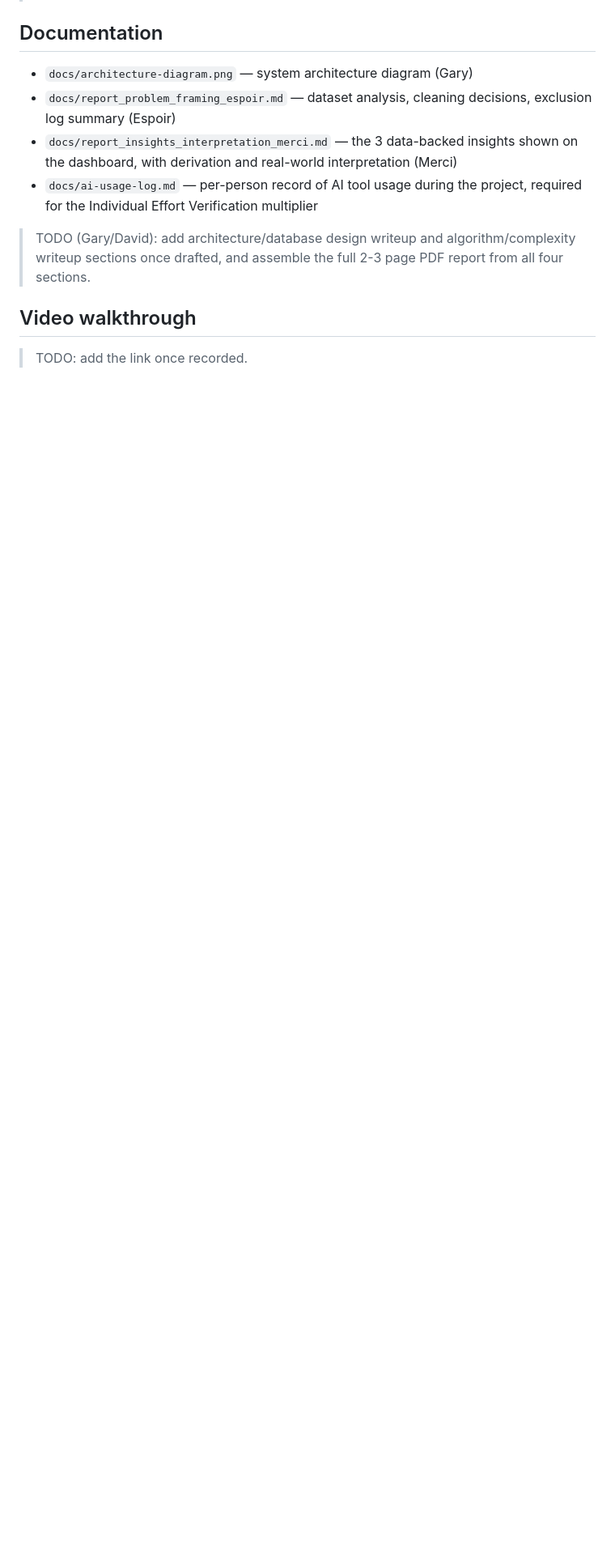
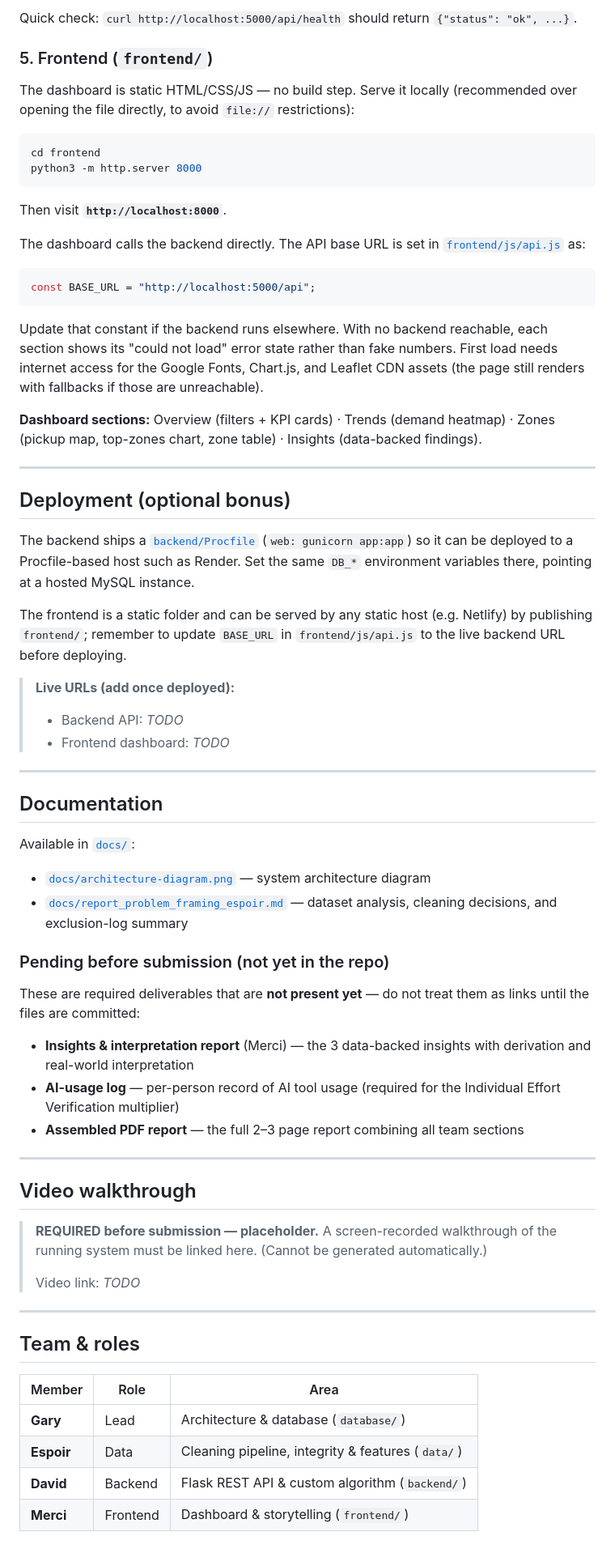
Before and after one commit to garymurasira/urban-mobility-explorer, a Markdown page: README.md, the part around one of its changes. Shown at 81% size. Rendered like a GitHub page; blank space fills up the shorter version.

Commit message:
docs: rewrite README with full setup, run, and deployment instructions

````diff
--- a/README.md
+++ b/README.md
@@ -70,19 +162,87 @@ A `netlify.toml` is already in the repo root, configured to publish the
+Quick check: `curl http://localhost:5000/api/health` should return `{"status": "ok", ...}`.
+
+### 5. Frontend (`frontend/`)
+
+The dashboard is static HTML/CSS/JS — no build step. Serve it locally (recommended over
+opening the file directly, to avoid `file://` restrictions):
+
+```bash
+cd frontend
+python3 -m http.server 8000
+```
+
+Then visit **`http://localhost:8000`**.
+
+The dashboard calls the backend directly. The API base URL is set in
+[`frontend/js/api.js`](frontend/js/api.js) as:
+
+```js
+const BASE_URL = "http://localhost:5000/api";
+```
+
+Update that constant if the backend runs elsewhere. With no backend reachable, each
+section shows its "could not load" error state rather than fake numbers. First load needs
+internet access for the Google Fonts, Chart.js, and Leaflet CDN assets (the page still
+renders with fallbacks if those are unreachable).
+
+**Dashboard sections:** Overview (filters + KPI cards) · Trends (demand heatmap) ·
+Zones (pickup map, top-zones chart, zone table) · Insights (data-backed findings).
+
+---
+
+## Deployment (optional bonus)
+
+The backend ships a [`backend/Procfile`](backend/Procfile) (`web: gunicorn app:app`) so it
+can be deployed to a Procfile-based host such as Render. Set the same `DB_*` environment
+variables there, pointing at a hosted MySQL instance.
+
+The frontend is a static folder and can be served by any static host (e.g. Netlify) by
+publishing `frontend/`; remember to update `BASE_URL` in `frontend/js/api.js` to the live
+backend URL before deploying.
+
+> **Live URLs (add once deployed):**
+> - Backend API: _TODO_
+> - Frontend dashboard: _TODO_
+
+---
 
 ## Documentation
 
-- `docs/architecture-diagram.png` — system architecture diagram (Gary)
-- `docs/report_problem_framing_espoir.md` — dataset analysis, cleaning
-  decisions, exclusion log summary (Espoir)
-- `docs/report_insights_interpretation_merci.md` — the 3 data-backed
-  insights shown on the dashboard, with derivation and real-world
-  interpretation (Merci)
-- `docs/ai-usage-log.md` — per-person record of AI tool usage during the
-  project, required for the Individual Effort Verification multiplier
+Available in [`docs/`](docs/):
 
-> TODO (Gary/David): add architecture/database design writeup and
-> algorithm/complexity writeup sections once drafted, and assemble the
-> full 2-3 page PDF report from all four sections.
+- [`docs/architecture-diagram.png`](docs/architecture-diagram.png) — system architecture diagram
+- [`docs/report_problem_framing_espoir.md`](docs/report_problem_framing_espoir.md) — dataset
+  analysis, cleaning decisions, and exclusion-log summary
+
+### Pending before submission (not yet in the repo)
+
+These are required deliverables that are **not present yet** — do not treat them as links
+until the files are committed:
+
+- **Insights & interpretation report** (Merci) — the 3 data-backed insights with derivation
+  and real-world interpretation
+- **AI-usage log** — per-person record of AI tool usage (required for the Individual Effort
+  Verification multiplier)
+- **Assembled PDF report** — the full 2–3 page report combining all team sections
+
+---
 
 ## Video walkthrough
 
-> TODO: add the link once recorded.
+> **REQUIRED before submission — placeholder.** A screen-recorded walkthrough of the running
+> system must be linked here. (Cannot be generated automatically.)
+>
+> Video link: _TODO_
+
+---
+
+## Team & roles
+
+| Member | Role | Area |
+|---|---|---|
+| **Gary** | Lead | Architecture & database (`database/`) |
+| **Espoir** | Data | Cleaning pipeline, integrity & features (`data/`) |
+| **David** | Backend | Flask REST API & custom algorithm (`backend/`) |
+| **Merci** | Frontend | Dashboard & storytelling (`frontend/`) |
+</content>
+</invoke>
````
Also changed, not shown: other parts of README.md (+140 -48 lines).
